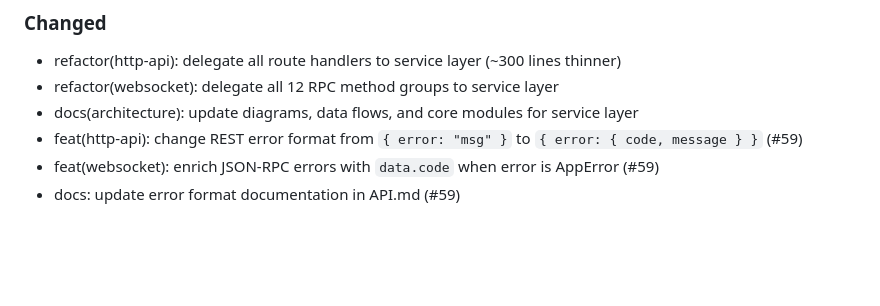
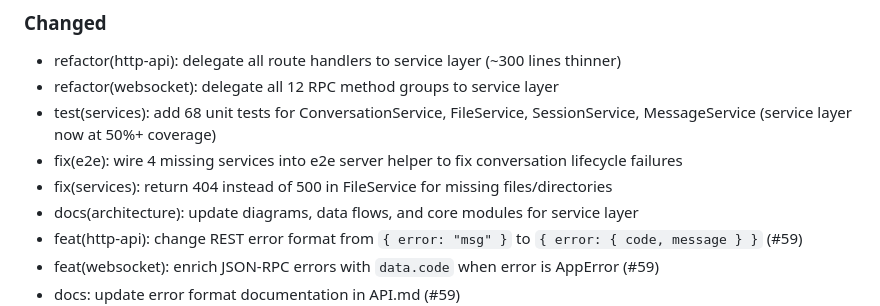
Before and after one commit to luberserker0v0/agent-orchestrator, a Markdown page: CHANGELOG.md, the part around the change. GitHub-like rendering; blank space fills up the shorter version.

Commit message:
docs: update CHANGELOG with test coverage and fixes

```diff
--- a/CHANGELOG.md
+++ b/CHANGELOG.md
@@ -21,6 +21,9 @@ and this project adheres to [Semantic Versioning](https://semver.org/spec/v2.0.0
 
 - refactor(http-api): delegate all route handlers to service layer (~300 lines thinner)
 - refactor(websocket): delegate all 12 RPC method groups to service layer
+- test(services): add 68 unit tests for ConversationService, FileService, SessionService, MessageService (service layer now at 50%+ coverage)
+- fix(e2e): wire 4 missing services into e2e server helper to fix conversation lifecycle failures
+- fix(services): return 404 instead of 500 in FileService for missing files/directories
 - docs(architecture): update diagrams, data flows, and core modules for service layer
 - feat(http-api): change REST error format from `{ error: "msg" }` to `{ error: { code, message } }` (#59)
 - feat(websocket): enrich JSON-RPC errors with `data.code` when error is AppError (#59)
```
